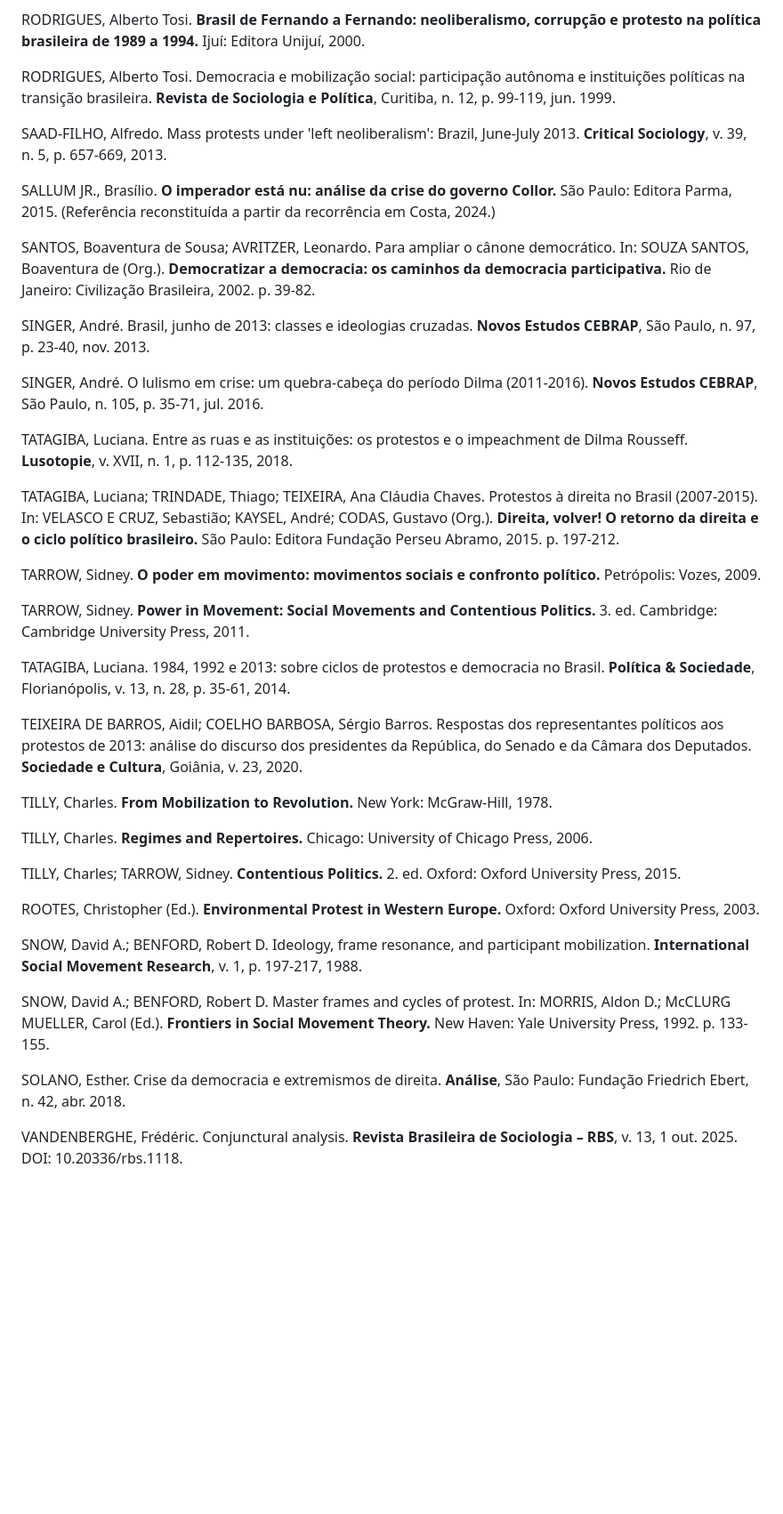
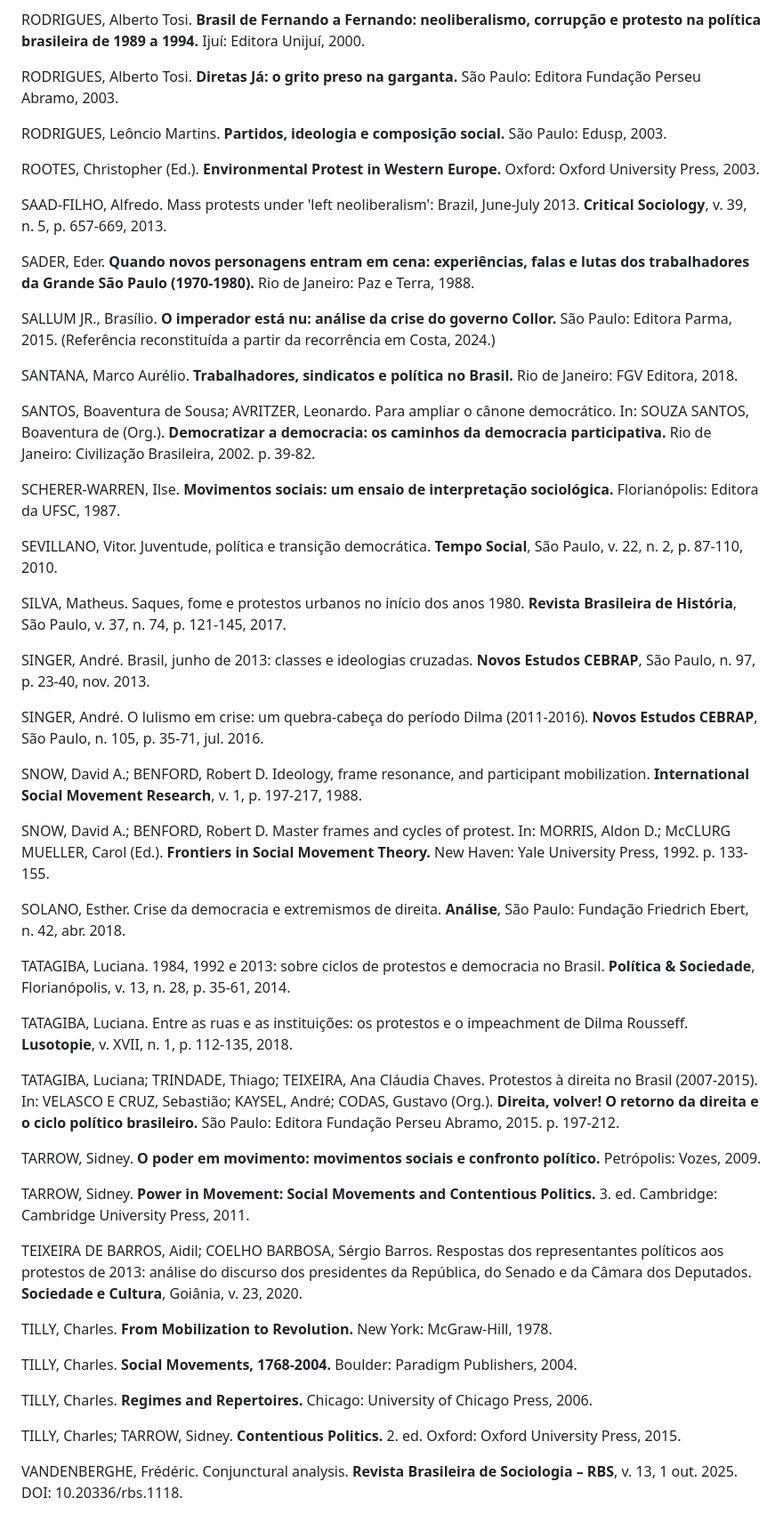
Before and after one commit to gustavopaccelli/ciclos-de-protestos, a Markdown page: artigo/referencias-abnt.md, the part around one of its changes. Shown at 89% size. GitHub-like rendering; blank space fills up the shorter version.

```diff
--- a/artigo/referencias-abnt.md
+++ b/artigo/referencias-abnt.md
@@ -93,17 +123,39 @@ RODRIGUES, Alberto Tosi. **Diretas Já: o grito preso na garganta.** São Paulo:
 
 RODRIGUES, Alberto Tosi. **Brasil de Fernando a Fernando: neoliberalismo, corrupção e protesto na política brasileira de 1989 a 1994.** Ijuí: Editora Unijuí, 2000.
 
-RODRIGUES, Alberto Tosi. Democracia e mobilização social: participação autônoma e instituições políticas na transição brasileira. **Revista de Sociologia e Política**, Curitiba, n. 12, p. 99-119, jun. 1999.
+RODRIGUES, Alberto Tosi. **Diretas Já: o grito preso na garganta.** São Paulo: Editora Fundação Perseu Abramo, 2003.
+
+RODRIGUES, Leôncio Martins. **Partidos, ideologia e composição social.** São Paulo: Edusp, 2003.
+
+ROOTES, Christopher (Ed.). **Environmental Protest in Western Europe.** Oxford: Oxford University Press, 2003.
 
 SAAD-FILHO, Alfredo. Mass protests under 'left neoliberalism': Brazil, June-July 2013. **Critical Sociology**, v. 39, n. 5, p. 657-669, 2013.
 
+SADER, Eder. **Quando novos personagens entram em cena: experiências, falas e lutas dos trabalhadores da Grande São Paulo (1970-1980).** Rio de Janeiro: Paz e Terra, 1988.
+
 SALLUM JR., Brasílio. **O imperador está nu: análise da crise do governo Collor.** São Paulo: Editora Parma, 2015. (Referência reconstituída a partir da recorrência em Costa, 2024.)
 
+SANTANA, Marco Aurélio. **Trabalhadores, sindicatos e política no Brasil.** Rio de Janeiro: FGV Editora, 2018.
+
 SANTOS, Boaventura de Sousa; AVRITZER, Leonardo. Para ampliar o cânone democrático. In: SOUZA SANTOS, Boaventura de (Org.). **Democratizar a democracia: os caminhos da democracia participativa.** Rio de Janeiro: Civilização Brasileira, 2002. p. 39-82.
+
+SCHERER-WARREN, Ilse. **Movimentos sociais: um ensaio de interpretação sociológica.** Florianópolis: Editora da UFSC, 1987.
+
+SEVILLANO, Vitor. Juventude, política e transição democrática. **Tempo Social**, São Paulo, v. 22, n. 2, p. 87-110, 2010.
+
+SILVA, Matheus. Saques, fome e protestos urbanos no início dos anos 1980. **Revista Brasileira de História**, São Paulo, v. 37, n. 74, p. 121-145, 2017.
 
 SINGER, André. Brasil, junho de 2013: classes e ideologias cruzadas. **Novos Estudos CEBRAP**, São Paulo, n. 97, p. 23-40, nov. 2013.
 
 SINGER, André. O lulismo em crise: um quebra-cabeça do período Dilma (2011-2016). **Novos Estudos CEBRAP**, São Paulo, n. 105, p. 35-71, jul. 2016.
+
+SNOW, David A.; BENFORD, Robert D. Ideology, frame resonance, and participant mobilization. **International Social Movement Research**, v. 1, p. 197-217, 1988.
+
+SNOW, David A.; BENFORD, Robert D. Master frames and cycles of protest. In: MORRIS, Aldon D.; McCLURG MUELLER, Carol (Ed.). **Frontiers in Social Movement Theory.** New Haven: Yale University Press, 1992. p. 133-155.
+
+SOLANO, Esther. Crise da democracia e extremismos de direita. **Análise**, São Paulo: Fundação Friedrich Ebert, n. 42, abr. 2018.
+
+TATAGIBA, Luciana. 1984, 1992 e 2013: sobre ciclos de protestos e democracia no Brasil. **Política & Sociedade**, Florianópolis, v. 13, n. 28, p. 35-61, 2014.
 
 TATAGIBA, Luciana. Entre as ruas e as instituições: os protestos e o impeachment de Dilma Rousseff. **Lusotopie**, v. XVII, n. 1, p. 112-135, 2018.
 
@@ -113,24 +165,16 @@ TARROW, Sidney. **O poder em movimento: movimentos sociais e confronto político
 
 TARROW, Sidney. **Power in Movement: Social Movements and Contentious Politics.** 3. ed. Cambridge: Cambridge University Press, 2011.
 
-TATAGIBA, Luciana. 1984, 1992 e 2013: sobre ciclos de protestos e democracia no Brasil. **Política & Sociedade**, Florianópolis, v. 13, n. 28, p. 35-61, 2014.
-
 TEIXEIRA DE BARROS, Aidil; COELHO BARBOSA, Sérgio Barros. Respostas dos representantes políticos aos protestos de 2013: análise do discurso dos presidentes da República, do Senado e da Câmara dos Deputados. **Sociedade e Cultura**, Goiânia, v. 23, 2020.
 
 TILLY, Charles. **From Mobilization to Revolution.** New York: McGraw-Hill, 1978.
+
+TILLY, Charles. **Social Movements, 1768-2004.** Boulder: Paradigm Publishers, 2004.
 
 TILLY, Charles. **Regimes and Repertoires.** Chicago: University of Chicago Press, 2006.
 
 TILLY, Charles; TARROW, Sidney. **Contentious Politics.** 2. ed. Oxford: Oxford University Press, 2015.
 
-ROOTES, Christopher (Ed.). **Environmental Protest in Western Europe.** Oxford: Oxford University Press, 2003.
-
-SNOW, David A.; BENFORD, Robert D. Ideology, frame resonance, and participant mobilization. **International Social Movement Research**, v. 1, p. 197-217, 1988.
-
-SNOW, David A.; BENFORD, Robert D. Master frames and cycles of protest. In: MORRIS, Aldon D.; McCLURG MUELLER, Carol (Ed.). **Frontiers in Social Movement Theory.** New Haven: Yale University Press, 1992. p. 133-155.
-
-SOLANO, Esther. Crise da democracia e extremismos de direita. **Análise**, São Paulo: Fundação Friedrich Ebert, n. 42, abr. 2018.
-
 VANDENBERGHE, Frédéric. Conjunctural analysis. **Revista Brasileira de Sociologia – RBS**, v. 13, 1 out. 2025. DOI: 10.20336/rbs.1118.
 
 WEYLAND, Kurt. The rise and fall of President Collor and its impact on Brazilian democracy. **Journal of Interamerican Studies and World Affairs**, v. 35, n. 1, p. 1-37, 1993.
```
Also changed, not shown: other parts of artigo/referencias-abnt.md (+41 -11 lines).
